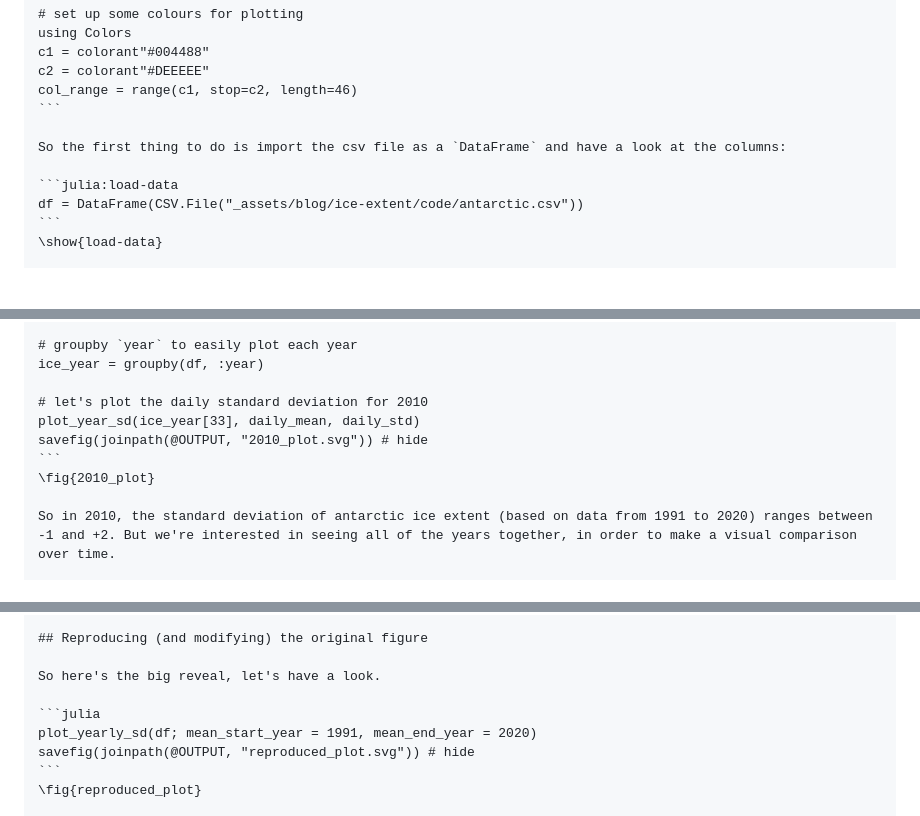
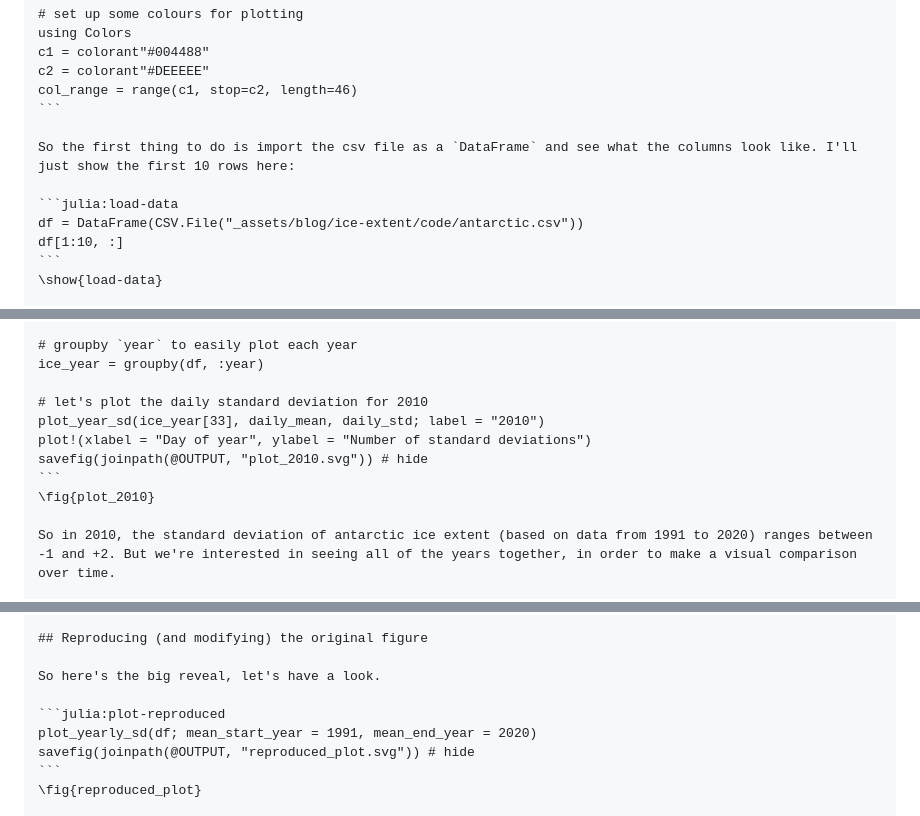
Before and after one commit to burtonjosh/burtonjosh.github.io, a Markdown page: blog/ice-extent.md, 3 parts joined by grey strips. Rendered like a GitHub page; blank space fills up the shorter version.

Commit message:
don't show all columns of df

````diff
--- a/blog/ice-extent.md
+++ b/blog/ice-extent.md
@@ -36,10 +36,11 @@ c2 = colorant"#DEEEEE"
 col_range = range(c1, stop=c2, length=46)
 ```
 
-So the first thing to do is import the csv file as a `DataFrame` and have a look at the columns:
+So the first thing to do is import the csv file as a `DataFrame` and see what the columns look like. I'll just show the first 10 rows here:
 
 ```julia:load-data
 df = DataFrame(CSV.File("_assets/blog/ice-extent/code/antarctic.csv"))
+df[1:10, :]
 ```
 \show{load-data}
 
@@ -130,10 +131,11 @@ end
 ice_year = groupby(df, :year)
 
 # let's plot the daily standard deviation for 2010
-plot_year_sd(ice_year[33], daily_mean, daily_std)
-savefig(joinpath(@OUTPUT, "2010_plot.svg")) # hide
+plot_year_sd(ice_year[33], daily_mean, daily_std; label = "2010")
+plot!(xlabel = "Day of year", ylabel = "Number of standard deviations")
+savefig(joinpath(@OUTPUT, "plot_2010.svg")) # hide
 ```
-\fig{2010_plot}
+\fig{plot_2010}
 
 So in 2010, the standard deviation of antarctic ice extent (based on data from 1991 to 2020) ranges between -1 and +2. But we're interested in seeing all of the years together, in order to make a visual comparison over time.
 
@@ -194,7 +196,7 @@ end
 
 So here's the big reveal, let's have a look.
 
-```julia
+```julia:plot-reproduced
 plot_yearly_sd(df; mean_start_year = 1991, mean_end_year = 2020)
 savefig(joinpath(@OUTPUT, "reproduced_plot.svg")) # hide
 ```
````
Also changed, not shown: other parts of blog/ice-extent.md (+2 -2 lines).
